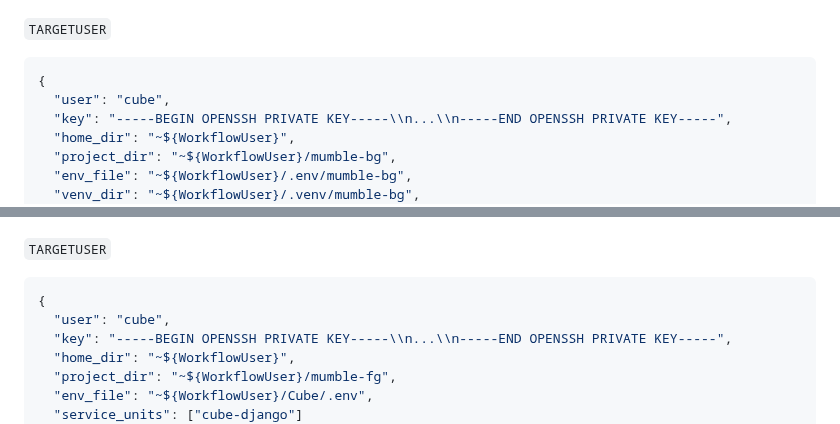
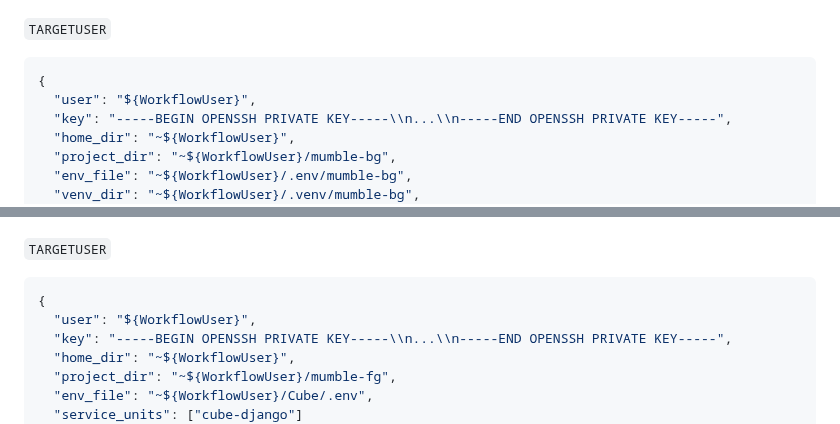
Before and after one commit to aixtools/mumble-bg, a Markdown page: docs/workflow-deploy.md, 2 parts joined by grey strips. GitHub-like rendering.

Commit message:
doc: use WorkflowUser placeholder for target user in templates

````diff
--- a/docs/workflow-deploy.md
+++ b/docs/workflow-deploy.md
@@ -65,7 +65,7 @@ bg-dev.example.net
 
 ```json
 {
-  "user": "cube",
+  "user": "${WorkflowUser}",
   "key": "-----BEGIN OPENSSH PRIVATE KEY-----\\n...\\n-----END OPENSSH PRIVATE KEY-----",
   "home_dir": "~${WorkflowUser}",
   "project_dir": "~${WorkflowUser}/mumble-bg",
@@ -132,7 +132,7 @@ bg-dev.example.net
 
 ```json
 {
-  "user": "cube",
+  "user": "${WorkflowUser}",
   "key": "-----BEGIN OPENSSH PRIVATE KEY-----\\n...\\n-----END OPENSSH PRIVATE KEY-----",
   "home_dir": "~${WorkflowUser}",
   "project_dir": "~${WorkflowUser}/mumble-fg",
````
